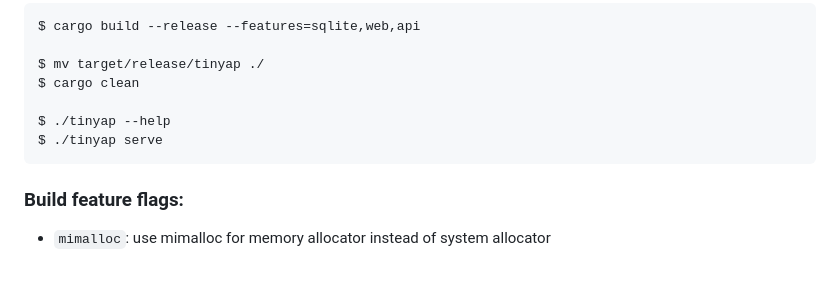
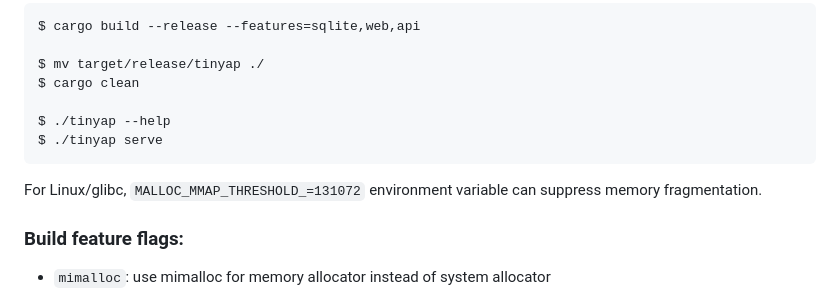
Before and after one commit to izkluxcvy/tinyap, a Markdown page: README.md, the part around the change. GitHub-like rendering; blank space fills up the shorter version.

Commit message:
update readme (glibc env var)

````diff
--- a/README.md
+++ b/README.md
@@ -101,6 +101,8 @@ $ ./tinyap --help
 $ ./tinyap serve
 ```
 
+For Linux/glibc, `MALLOC_MMAP_THRESHOLD_=131072` environment variable can suppress memory fragmentation.
+
 ### Build feature flags:
 
 - `mimalloc`: use mimalloc for memory allocator instead of system allocator
````
